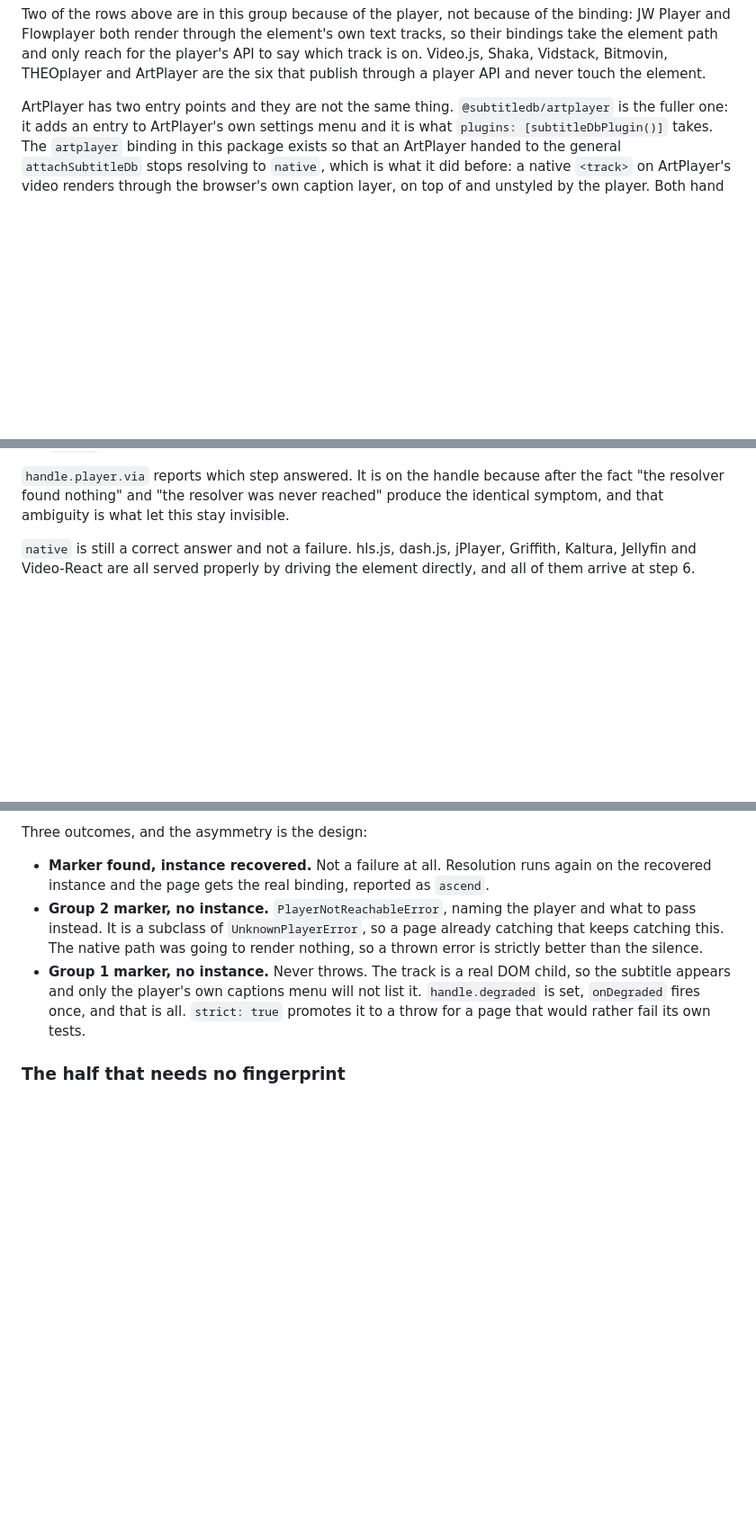
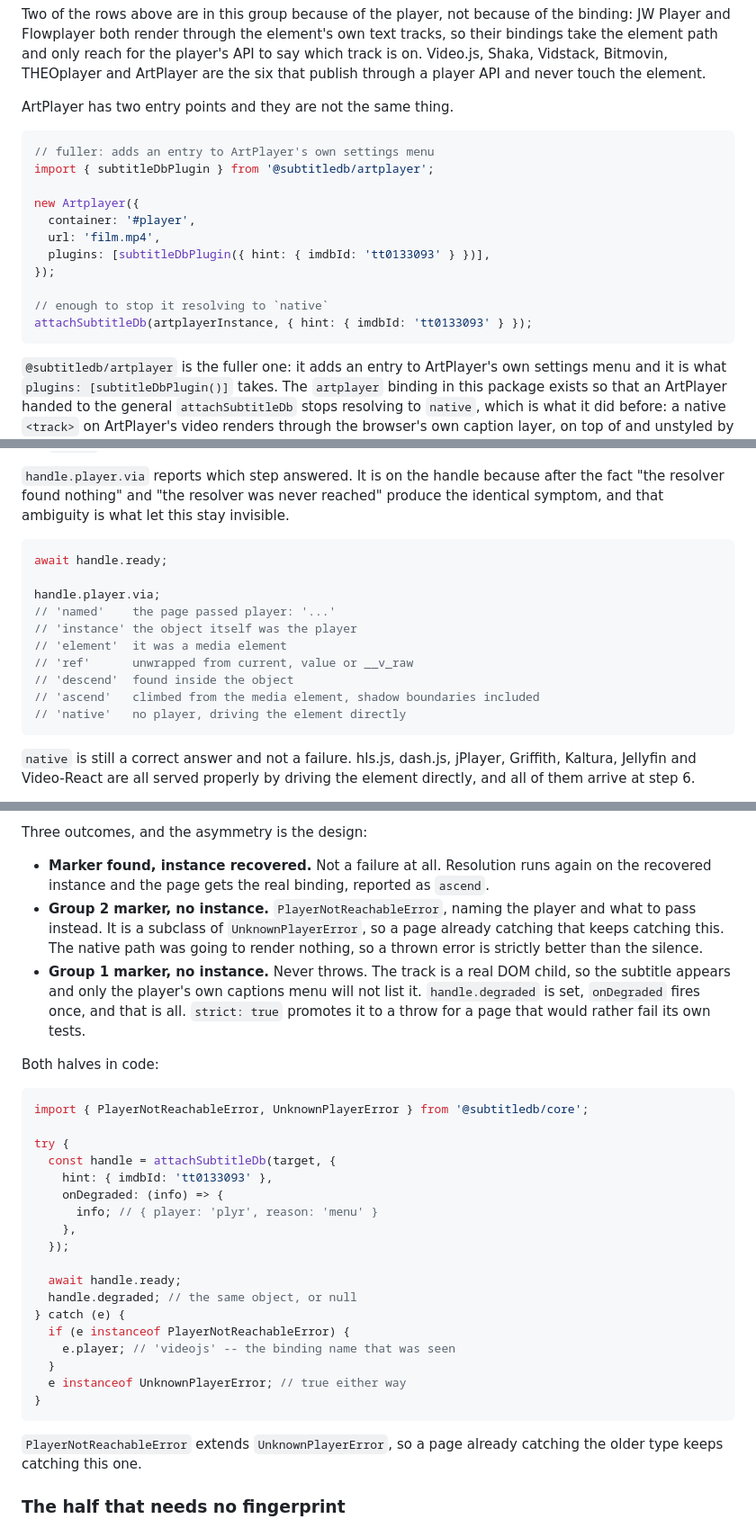
Before and after one commit to thesubtitledb/subtitledb-integrations, a Markdown page: docs/players.md, 3 parts joined by grey strips. Shown at 90% size. Drawn GitHub-style; blank space fills up the shorter version.

Commit message:
docs(players): fence the CSS, show the call at each group

````diff
--- a/docs/players.md
+++ b/docs/players.md
@@ -71,6 +91,21 @@ ArtPlayer are the six that publish through a player API and never touch the
 element.
 
 ArtPlayer has two entry points and they are not the same thing.
+
+```js
+// fuller: adds an entry to ArtPlayer's own settings menu
+import { subtitleDbPlugin } from '@subtitledb/artplayer';
+
+new Artplayer({
+  container: '#player',
+  url: 'film.mp4',
+  plugins: [subtitleDbPlugin({ hint: { imdbId: 'tt0133093' } })],
+});
+
+// enough to stop it resolving to `native`
+attachSubtitleDb(artplayerInstance, { hint: { imdbId: 'tt0133093' } });
+```
+
 `@subtitledb/artplayer` is the fuller one: it adds an entry to ArtPlayer's own
 settings menu and it is what `plugins: [subtitleDbPlugin()]` takes. The
 `artplayer` binding in this package exists so that an ArtPlayer handed to the
@@ -260,6 +312,19 @@ framework wrapper cannot disagree about what a target is:
 `handle.player.via` reports which step answered. It is on the handle because after
 the fact "the resolver found nothing" and "the resolver was never reached" produce
 the identical symptom, and that ambiguity is what let this stay invisible.
+
+```js
+await handle.ready;
+
+handle.player.via;
+// 'named'    the page passed player: '...'
+// 'instance' the object itself was the player
+// 'element'  it was a media element
+// 'ref'      unwrapped from current, value or __v_raw
+// 'descend'  found inside the object
+// 'ascend'   climbed from the media element, shadow boundaries included
+// 'native'   no player, driving the element directly
+```
 
 `native` is still a correct answer and not a failure. hls.js, dash.js, jPlayer,
 Griffith, Kaltura, Jellyfin and Video-React are all served properly by driving the
@@ -326,6 +391,32 @@ Three outcomes, and the asymmetry is the design:
   `handle.degraded` is set, `onDegraded` fires once, and that is all. `strict: true`
   promotes it to a throw for a page that would rather fail its own tests.
 
+Both halves in code:
+
+```js
+import { PlayerNotReachableError, UnknownPlayerError } from '@subtitledb/core';
+
+try {
+  const handle = attachSubtitleDb(target, {
+    hint: { imdbId: 'tt0133093' },
+    onDegraded: (info) => {
+      info; // { player: 'plyr', reason: 'menu' }
+    },
+  });
+
+  await handle.ready;
+  handle.degraded; // the same object, or null
+} catch (e) {
+  if (e instanceof PlayerNotReachableError) {
+    e.player; // 'videojs' -- the binding name that was seen
+  }
+  e instanceof UnknownPlayerError; // true either way
+}
+```
+
+`PlayerNotReachableError` extends `UnknownPlayerError`, so a page already catching
+the older type keeps catching this one.
+
 ### The half that needs no fingerprint
 
 A marker table only catches players somebody already wrote down. Headless Shaka is
````
Also changed, not shown: other parts of docs/players.md (+44 -2 lines).
